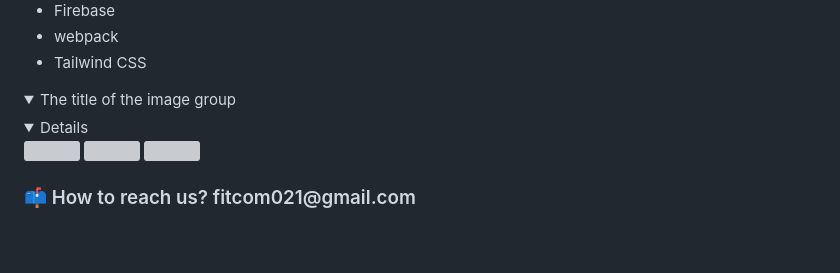
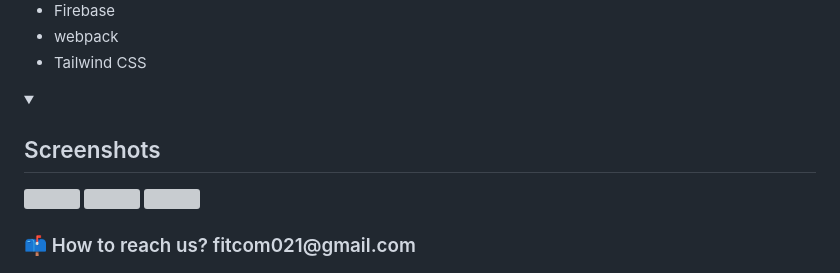
Before and after one commit to rishsans/FitCom, a Markdown page: README.md, the part around one of its changes. GitHub-like rendering; folded sections open; blank space fills up the shorter version; grey boxes are pictures that could not be loaded.

```diff
--- a/README.md
+++ b/README.md
@@ -57,7 +57,10 @@ Technologies used in the project:
 *   Tailwind CSS
 
 <details>
-  <summary>The title of the image group</summary><details>
+  <summary>
+   <h2>Screenshots</h2>
+  </summary>
+
   <img src="https://drive.google.com/file/d/1f5Er1HZhGe0LJtFWeKcV5us2LMhmdHvh/view?usp=share_link" name="image-name1">
   <img src="https://drive.google.com/file/d/1_mYCd-48i1IQOI_7-Hx9CD85HO1MSF6k/view?usp=share_link" name="image-name2">
   <img src="https://drive.google.com/file/d/1tOf8MsWTvcLUDnYwMHrngNhCfuk0AY67/view?usp=share_link" name="image-name3">
```
Also changed, not shown: other parts of README.md (+1 -1 lines).
